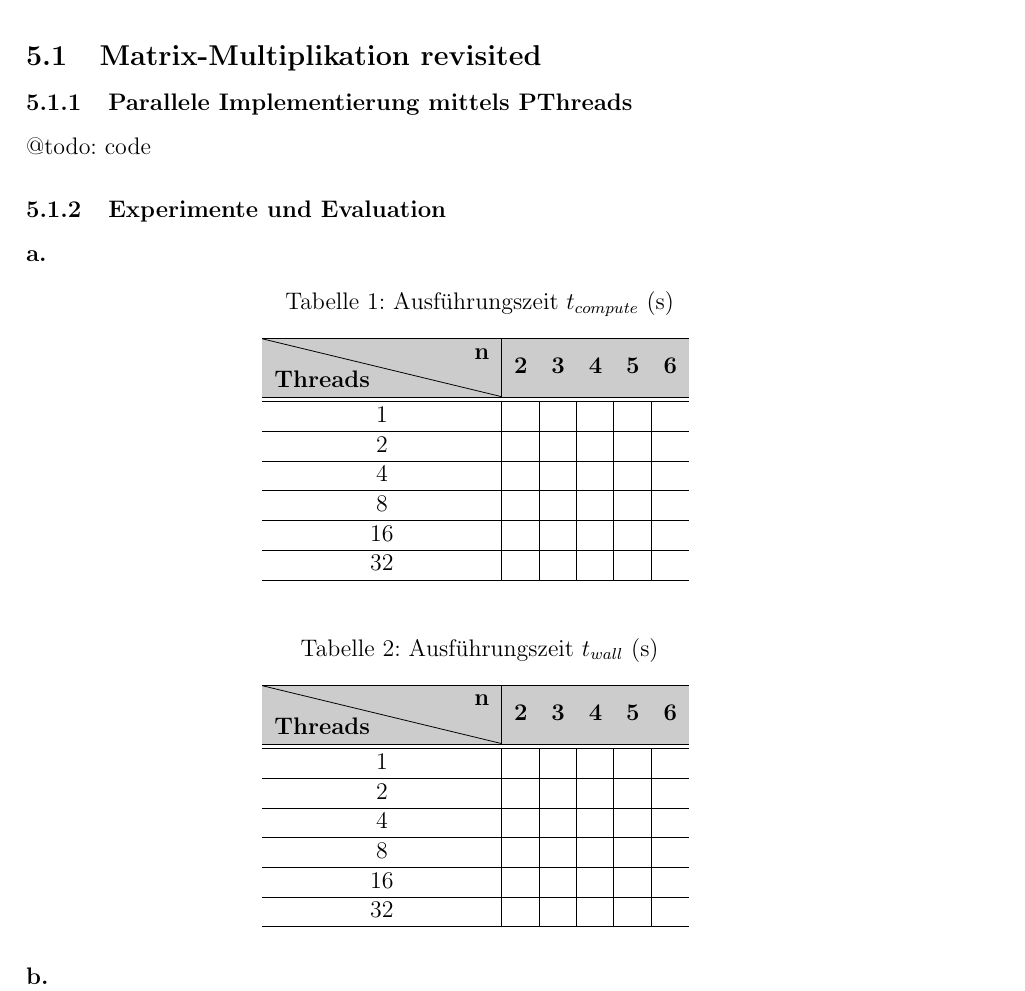
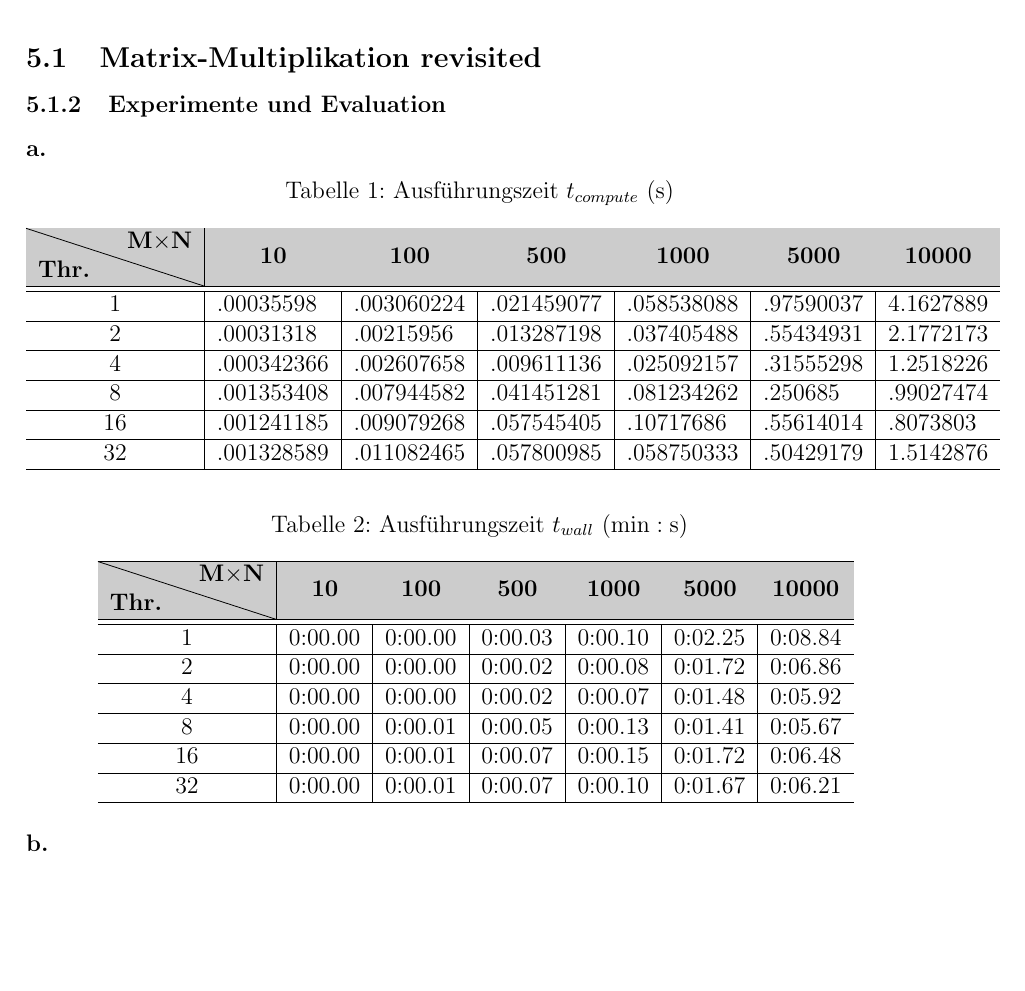
Before and after one commit to danielbarley/PCA_WS1920, a LaTeX document (ex05/solution.tex): part of page 2 of 3 before the commit and part of page 2 of 2 after it, cut so that both start at the same text, the shorter picture padded with empty space. Compiled offline with pdfLaTeX.

Commit message:
Add files via upload

```diff
--- a/ex05/solution.tex
+++ b/ex05/solution.tex
@@ -14,6 +14,7 @@ heightrounded, % to avoid spurious underfull messages
 \usepackage{listings}
 \usepackage{fancyhdr}
 \usepackage{siunitx}
+\usepackage{float}
 \usepackage{graphicx}
 \usepackage{caption}
 \usepackage[table]{xcolor}
@@ -65,49 +66,49 @@ heightrounded, % to avoid spurious underfull messages
 
 \setcounter{section}{5}
 \subsection{Matrix-Multiplikation revisited}
-
-\subsubsection{Parallele Implementierung mittels PThreads}
-
-@todo: code
+\setcounter{subsubsection}{1}
 
 \subsubsection{Experimente und Evaluation}
 
 \noindent \textbf{a.}
 
-\begin{table}[ht]
+	\begin{table}[H]
 		\centering
 		\caption[Ausführungszeit $t_{compute}$ (\si{\second})]{Ausführungszeit $t_{compute}$ (\si{\second})}
-	\begin{tabular}{c|l|l|l|l|l}
+		\begin{tabular}{c|l|l|l|l|l|l}
 			\hline
-		\cellcolor{gray!40}\textbf{\diagbox{Threads}{n}} & \multicolumn{1}{c}{\cellcolor{gray!40}\textbf{2}} & \multicolumn{1}{c}{\cellcolor{gray!40}\textbf{3}} & \multicolumn{1}{c}{\cellcolor{gray!40}\textbf{4}} &
-		\multicolumn{1}{c}{\cellcolor{gray!40}\textbf{5}} &
-		\multicolumn{1}{c}{\cellcolor{gray!40}\textbf{6}} \\
+			\cellcolor{gray!40}\textbf{\diagbox{Thr.}{M$\times$N}} & \multicolumn{1}{c}{\cellcolor{gray!40}\textbf{10}} & \multicolumn{1}{c}{\cellcolor{gray!40}\textbf{100}} & \multicolumn{1}{c}{\cellcolor{gray!40}\textbf{500}} &
+			\multicolumn{1}{c}{\cellcolor{gray!40}\textbf{1000}} &
+			\multicolumn{1}{c}{\cellcolor{gray!40}\textbf{5000}} &
+			\multicolumn{1}{c}{\cellcolor{gray!40}\textbf{10000}} \\
 			\hline\hline
-		1 &  &  & & & \\\hline
-		2 &  &  & & & \\\hline
-		4 &  &  & & & \\\hline
-		8 &  &  & & & \\\hline
-		16 &  &  & & & \\\hline
-		32 &  &  & & & \\\hline
+			1 & .00035598 & .003060224 & .021459077 & .058538088 & .97590037 & 4.1627889 \\\hline
+			2 & .00031318 & .00215956 & .013287198 & .037405488 & .55434931 & 2.1772173 \\\hline
+			4 & .000342366 & .002607658 & .009611136 & .025092157 & .31555298 & 1.2518226 \\\hline
+			8 & .001353408 & .007944582 & .041451281 & .081234262 & .250685 & .99027474 \\\hline
+			16 & .001241185 & .009079268 & .057545405 & .10717686 & .55614014 & .8073803 \\\hline
+			32 & .001328589 & .011082465 & .057800985 & .058750333 & .50429179 & 1.5142876 \\\hline
 		\end{tabular}
 		\label{tab:tcomp}
 	\end{table}
 
+
 \begin{table}[ht]
 	\centering
-	\caption[Ausführungszeit $t_{wall}$ (\si{\second})]{Ausführungszeit $t_{wall}$ (\si{\second})}
-	\begin{tabular}{c|l|l|l|l|l}
+	\caption[Ausführungszeit $t_{wall}$ (\si{\second})]{Ausführungszeit $t_{wall}$ (\si{\minute:\second})}
+	\begin{tabular}{c|l|l|l|l|l|l}
 		\hline
-		\cellcolor{gray!40}\textbf{\diagbox{Threads}{n}} & \multicolumn{1}{c}{\cellcolor{gray!40}\textbf{2}} & \multicolumn{1}{c}{\cellcolor{gray!40}\textbf{3}} & \multicolumn{1}{c}{\cellcolor{gray!40}\textbf{4}} &
-		\multicolumn{1}{c}{\cellcolor{gray!40}\textbf{5}} &
-		\multicolumn{1}{c}{\cellcolor{gray!40}\textbf{6}} \\
+		\cellcolor{gray!40}\textbf{\diagbox{Thr.}{M$\times$N}} & \multicolumn{1}{c}{\cellcolor{gray!40}\textbf{10}} & \multicolumn{1}{c}{\cellcolor{gray!40}\textbf{100}} & \multicolumn{1}{c}{\cellcolor{gray!40}\textbf{500}} &
+		\multicolumn{1}{c}{\cellcolor{gray!40}\textbf{1000}} &
+		\multicolumn{1}{c}{\cellcolor{gray!40}\textbf{5000}} &
+		\multicolumn{1}{c}{\cellcolor{gray!40}\textbf{10000}} \\
 		\hline\hline
-		1 &  &  & & & \\\hline
-		2 &  &  & & & \\\hline
-		4 &  &  & & & \\\hline
-		8 &  &  & & & \\\hline
-		16 &  &  & & & \\\hline
-		32 &  &  & & & \\\hline
+		1 & 0:00.00 & 0:00.00 & 0:00.03 & 0:00.10 & 0:02.25 & 0:08.84 \\\hline
+		2 & 0:00.00 & 0:00.00 & 0:00.02 & 0:00.08 & 0:01.72 & 0:06.86 \\\hline
+		4 & 0:00.00 & 0:00.00 & 0:00.02 & 0:00.07 & 0:01.48 & 0:05.92 \\\hline
+		8 & 0:00.00 & 0:00.01 & 0:00.05 & 0:00.13 & 0:01.41 & 0:05.67 \\\hline
+		16 & 0:00.00 & 0:00.01 & 0:00.07 & 0:00.15 & 0:01.72 & 0:06.48 \\\hline
+		32 & 0:00.00 & 0:00.01 & 0:00.07 & 0:00.10 & 0:01.67 & 0:06.21 \\\hline
 	\end{tabular}
 	\label{tab:twall}
 \end{table}
```
Also changed, not shown: ex05/solution.pdf. Lines whose indentation alone changed are shown as unchanged.
